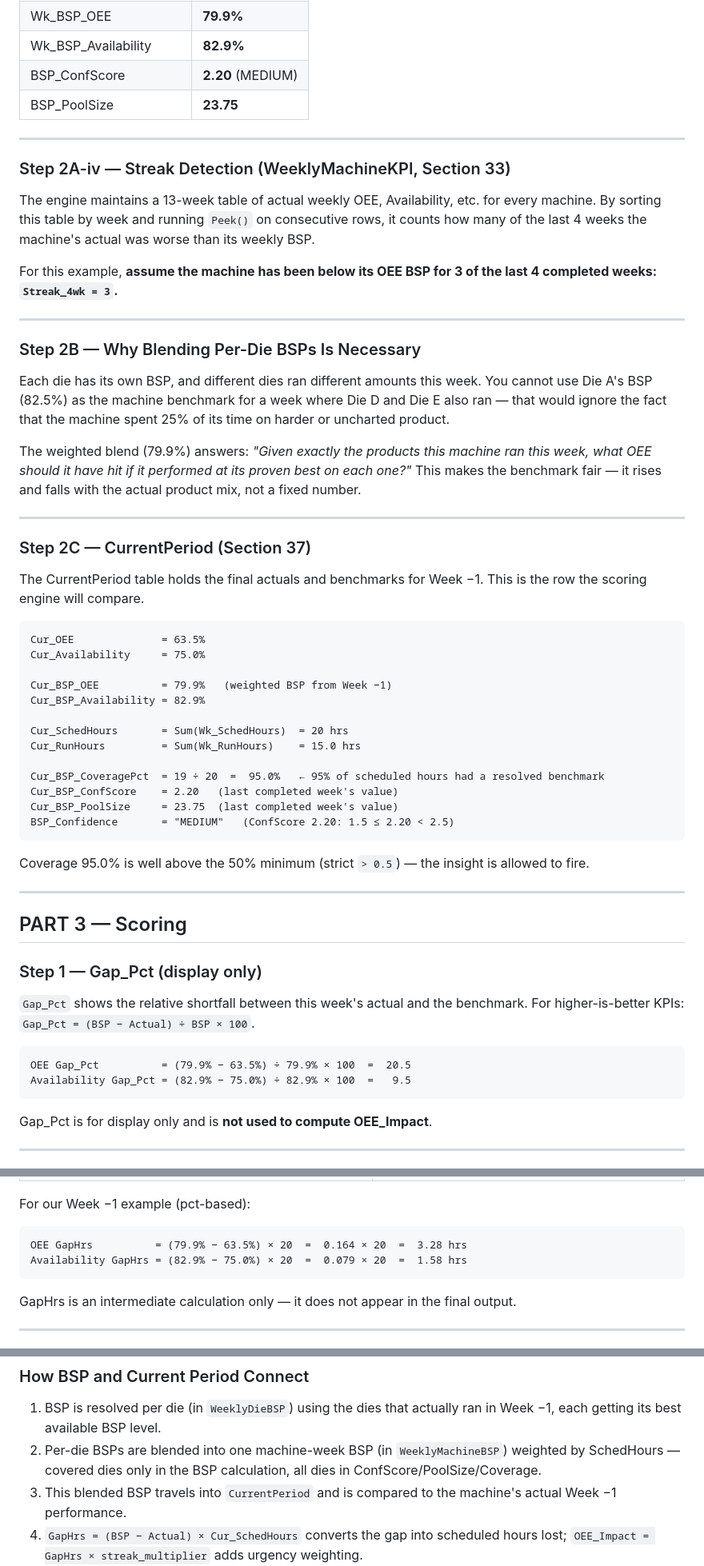
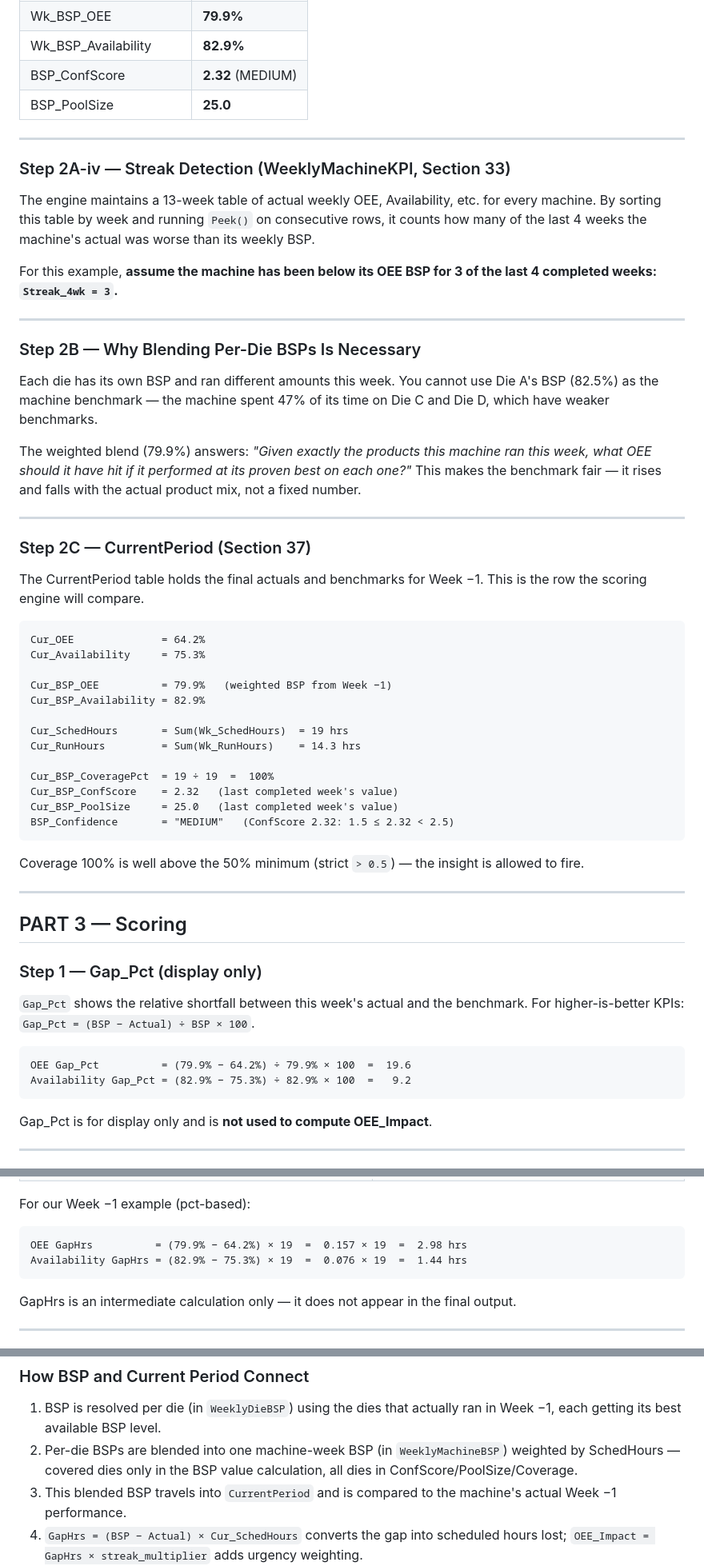
Before and after one commit to AshishMhatre-GraphicPkg/OpexInsight, a Markdown page: BSP_Explained_Example.md, 3 parts joined by grey strips. Shown at 80% size. GitHub-like rendering.

````diff
--- a/BSP_Explained_Example.md
+++ b/BSP_Explained_Example.md
@@ -274,7 +264,7 @@ BSP_PoolSize    = (10×18 + 5×31 + 4×35 + 1×0) ÷ 20   ← all 20 hrs in deno
 | Wk_BSP_OEE | **79.9%** |
 | Wk_BSP_Availability | **82.9%** |
-| BSP_ConfScore | **2.20** (MEDIUM) |
-| BSP_PoolSize | **23.75** |
+| BSP_ConfScore | **2.32** (MEDIUM) |
+| BSP_PoolSize | **25.0** |
 
 ---
 
@@ -288,7 +278,7 @@ For this example, **assume the machine has been below its OEE BSP for 3 of the l
 
 ### Step 2B — Why Blending Per-Die BSPs Is Necessary
 
-Each die has its own BSP, and different dies ran different amounts this week. You cannot use Die A's BSP (82.5%) as the machine benchmark for a week where Die D and Die E also ran — that would ignore the fact that the machine spent 25% of its time on harder or uncharted product.
+Each die has its own BSP and ran different amounts this week. You cannot use Die A's BSP (82.5%) as the machine benchmark — the machine spent 47% of its time on Die C and Die D, which have weaker benchmarks.
 
 The weighted blend (79.9%) answers: *"Given exactly the products this machine ran this week, what OEE should it have hit if it performed at its proven best on each one?"* This makes the benchmark fair — it rises and falls with the actual product mix, not a fixed number.
 
@@ -299,22 +289,22 @@ The weighted blend (79.9%) answers: *"Given exactly the products this machine ra
 The CurrentPeriod table holds the final actuals and benchmarks for Week −1. This is the row the scoring engine will compare.
 
 ```
-Cur_OEE              = 63.5%
-Cur_Availability     = 75.0%
+Cur_OEE              = 64.2%
+Cur_Availability     = 75.3%
 
 Cur_BSP_OEE          = 79.9%   (weighted BSP from Week −1)
 Cur_BSP_Availability = 82.9%
 
-Cur_SchedHours       = Sum(Wk_SchedHours)  = 20 hrs
-Cur_RunHours         = Sum(Wk_RunHours)    = 15.0 hrs
+Cur_SchedHours       = Sum(Wk_SchedHours)  = 19 hrs
+Cur_RunHours         = Sum(Wk_RunHours)    = 14.3 hrs
 
-Cur_BSP_CoveragePct  = 19 ÷ 20  =  95.0%   ← 95% of scheduled hours had a resolved benchmark
-Cur_BSP_ConfScore    = 2.20   (last completed week's value)
-Cur_BSP_PoolSize     = 23.75  (last completed week's value)
-BSP_Confidence       = "MEDIUM"   (ConfScore 2.20: 1.5 ≤ 2.20 < 2.5)
+Cur_BSP_CoveragePct  = 19 ÷ 19  =  100%
+Cur_BSP_ConfScore    = 2.32   (last completed week's value)
+Cur_BSP_PoolSize     = 25.0   (last completed week's value)
+BSP_Confidence       = "MEDIUM"   (ConfScore 2.32: 1.5 ≤ 2.32 < 2.5)
 ```
 
-Coverage 95.0% is well above the 50% minimum (strict `> 0.5`) — the insight is allowed to fire.
+Coverage 100% is well above the 50% minimum (strict `> 0.5`) — the insight is allowed to fire.
 
 ---
 
@@ -325,8 +315,8 @@ Coverage 95.0% is well above the 50% minimum (strict `> 0.5`) — the insight is
 `Gap_Pct` shows the relative shortfall between this week's actual and the benchmark. For higher-is-better KPIs: `Gap_Pct = (BSP − Actual) ÷ BSP × 100`.
 
 ```
-OEE Gap_Pct          = (79.9% − 63.5%) ÷ 79.9% × 100  =  20.5
-Availability Gap_Pct = (82.9% − 75.0%) ÷ 82.9% × 100  =   9.5
+OEE Gap_Pct          = (79.9% − 64.2%) ÷ 79.9% × 100  =  19.6
+Availability Gap_Pct = (82.9% − 75.3%) ÷ 82.9% × 100  =   9.2
 ```
 
 Gap_Pct is for display only and is **not used to compute OEE_Impact**.
@@ -347,8 +337,8 @@ GapHrs translates the percentage gap into real scheduled hours. The formula diff
 For our Week −1 example (pct-based):
 
 ```
-OEE GapHrs          = (79.9% − 63.5%) × 20  =  0.164 × 20  =  3.28 hrs
-Availability GapHrs = (82.9% − 75.0%) × 20  =  0.079 × 20  =  1.58 hrs
+OEE GapHrs          = (79.9% − 64.2%) × 19  =  0.157 × 19  =  2.98 hrs
+Availability GapHrs = (82.9% − 75.3%) × 19  =  0.076 × 19  =  1.44 hrs
 ```
 
 GapHrs is an intermediate calculation only — it does not appear in the final output.
@@ -659,6 +649,6 @@ The four `BSP_*` fields are Null on reason rows. The machine-level BSP pipeline
 ### How BSP and Current Period Connect
 
 1. BSP is resolved per die (in `WeeklyDieBSP`) using the dies that actually ran in Week −1, each getting its best available BSP level.
-2. Per-die BSPs are blended into one machine-week BSP (in `WeeklyMachineBSP`) weighted by SchedHours — covered dies only in the BSP calculation, all dies in ConfScore/PoolSize/Coverage.
+2. Per-die BSPs are blended into one machine-week BSP (in `WeeklyMachineBSP`) weighted by SchedHours — covered dies only in the BSP value calculation, all dies in ConfScore/PoolSize/Coverage.
 3. This blended BSP travels into `CurrentPeriod` and is compared to the machine's actual Week −1 performance.
 4. `GapHrs = (BSP − Actual) × Cur_SchedHours` converts the gap into scheduled hours lost; `OEE_Impact = GapHrs × streak_multiplier` adds urgency weighting.
````
Also changed, not shown: other parts of BSP_Explained_Example.md (+85 -95 lines).
